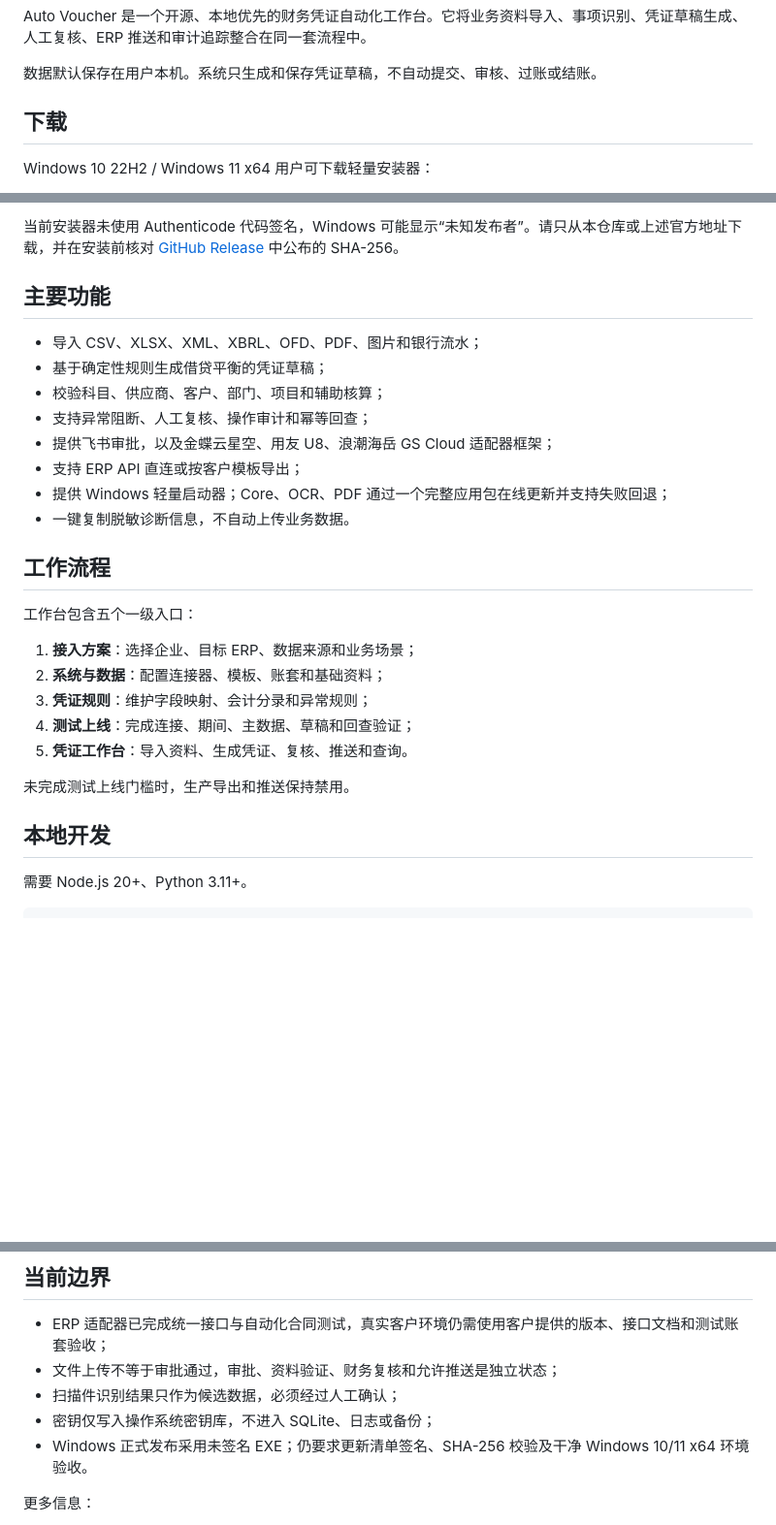
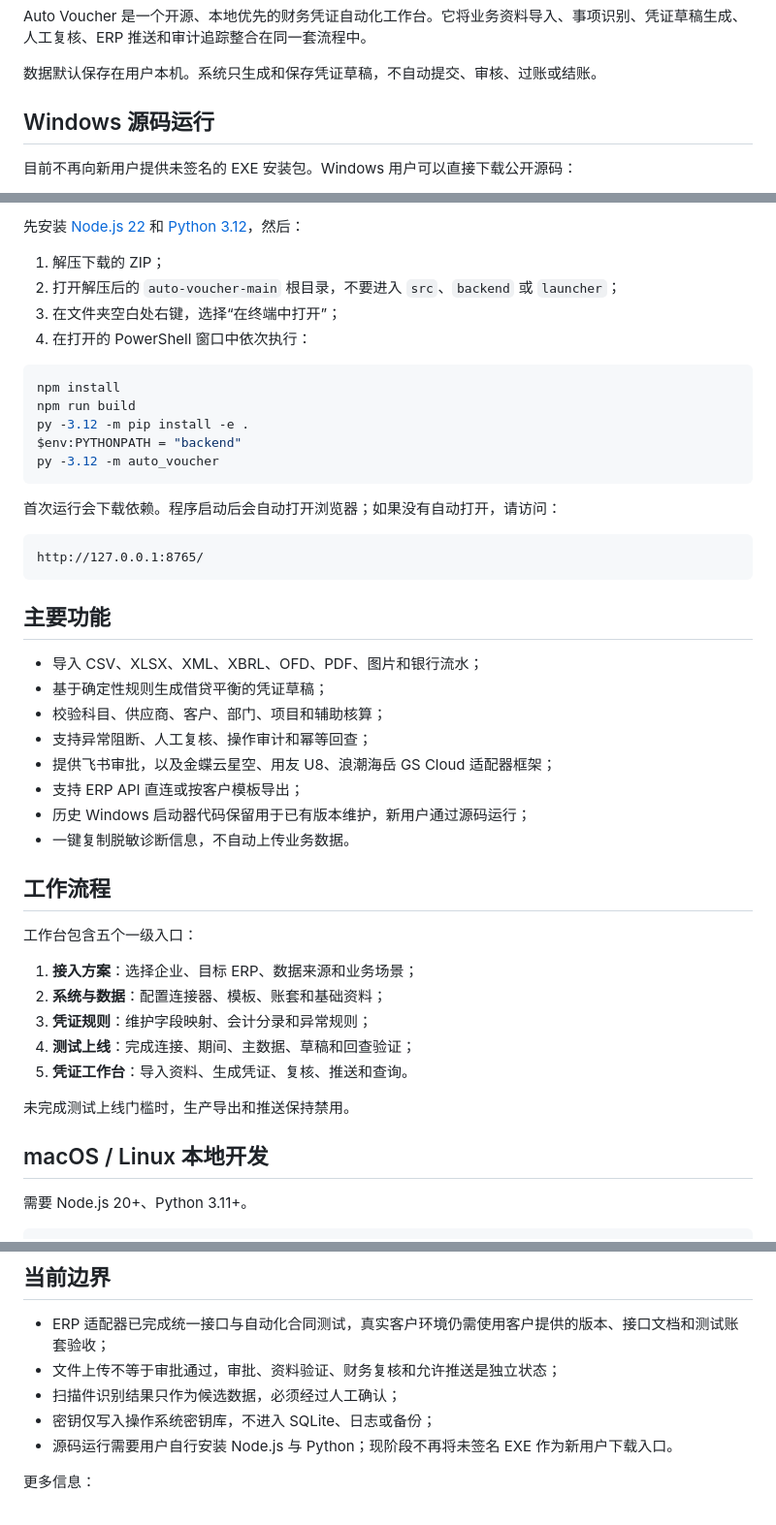
Before and after one commit to honghudavy-star/auto-voucher, a Markdown page: README.md, 3 parts joined by grey strips. Shown at 97% size. Rendered like a GitHub page; blank space fills up the shorter version.

Commit message:
docs: replace EXE download with source workflow

````diff
--- a/README.md
+++ b/README.md
@@ -4,7 +4,7 @@ Auto Voucher 是一个开源、本地优先的财务凭证自动化工作台。
 
 数据默认保存在用户本机。系统只生成和保存凭证草稿，不自动提交、审核、过账或结账。
 
-## 下载
+## Windows 源码运行
 
-Windows 10 22H2 / Windows 11 x64 用户可下载轻量安装器：
+目前不再向新用户提供未签名的 EXE 安装包。Windows 用户可以直接下载公开源码：
 
@@ -12,5 +12,24 @@ Windows 10 22H2 / Windows 11 x64 用户可下载轻量安装器：
 
-当前安装器未使用 Authenticode 代码签名，Windows 可能显示“未知发布者”。请只从本仓库或上述官方地址下载，并在安装前核对 [GitHub Release](https://github.com/honghudavy-star/auto-voucher/releases) 中公布的 SHA-256。
+先安装 [Node.js 22](https://nodejs.org/en/download) 和 [Python 3.12](https://www.python.org/downloads/windows/)，然后：
+
+1. 解压下载的 ZIP；
+2. 打开解压后的 `auto-voucher-main` 根目录，不要进入 `src`、`backend` 或 `launcher`；
+3. 在文件夹空白处右键，选择“在终端中打开”；
+4. 在打开的 PowerShell 窗口中依次执行：
+
+```powershell
+npm install
+npm run build
+py -3.12 -m pip install -e .
+$env:PYTHONPATH = "backend"
+py -3.12 -m auto_voucher
+```
+
+首次运行会下载依赖。程序启动后会自动打开浏览器；如果没有自动打开，请访问：
+
+```text
+http://127.0.0.1:8765/
+```
 
 ## 主要功能
 
@@ -20,7 +39,7 @@ Windows 10 22H2 / Windows 11 x64 用户可下载轻量安装器：
 - 支持异常阻断、人工复核、操作审计和幂等回查；
 - 提供飞书审批，以及金蝶云星空、用友 U8、浪潮海岳 GS Cloud 适配器框架；
 - 支持 ERP API 直连或按客户模板导出；
-- 提供 Windows 轻量启动器；Core、OCR、PDF 通过一个完整应用包在线更新并支持失败回退；
+- 历史 Windows 启动器代码保留用于已有版本维护，新用户通过源码运行；
 - 一键复制脱敏诊断信息，不自动上传业务数据。
 
 ## 工作流程
@@ -35,7 +54,7 @@ Windows 10 22H2 / Windows 11 x64 用户可下载轻量安装器：
 
 未完成测试上线门槛时，生产导出和推送保持禁用。
 
-## 本地开发
+## macOS / Linux 本地开发
 
 需要 Node.js 20+、Python 3.11+。
 
@@ -82,7 +101,7 @@ docs/         架构、诊断和发布文档
 - 文件上传不等于审批通过，审批、资料验证、财务复核和允许推送是独立状态；
 - 扫描件识别结果只作为候选数据，必须经过人工确认；
 - 密钥仅写入操作系统密钥库，不进入 SQLite、日志或备份；
-- Windows 正式发布采用未签名 EXE；仍要求更新清单签名、SHA-256 校验及干净 Windows 10/11 x64 环境验收。
+- 源码运行需要用户自行安装 Node.js 与 Python；现阶段不再将未签名 EXE 作为新用户下载入口。
 
 更多信息：
 
````
Also changed, not shown: other parts of README.md (+1 -1 lines).
